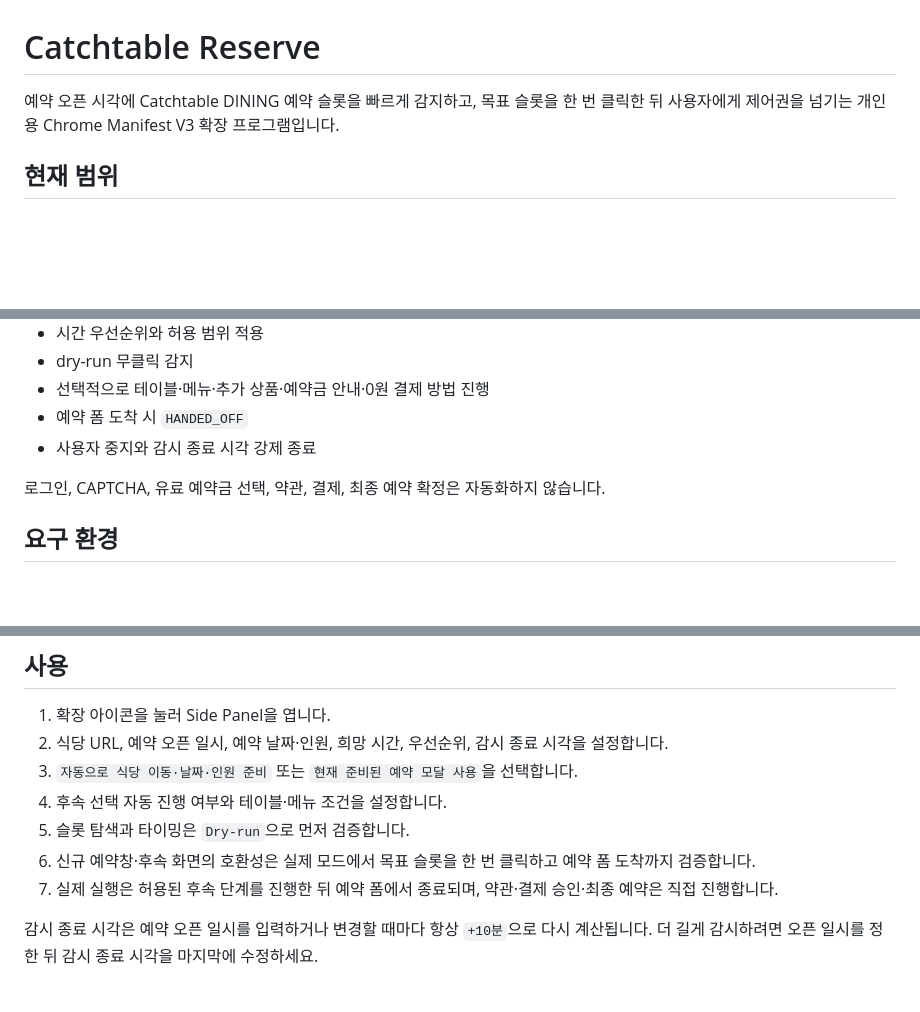
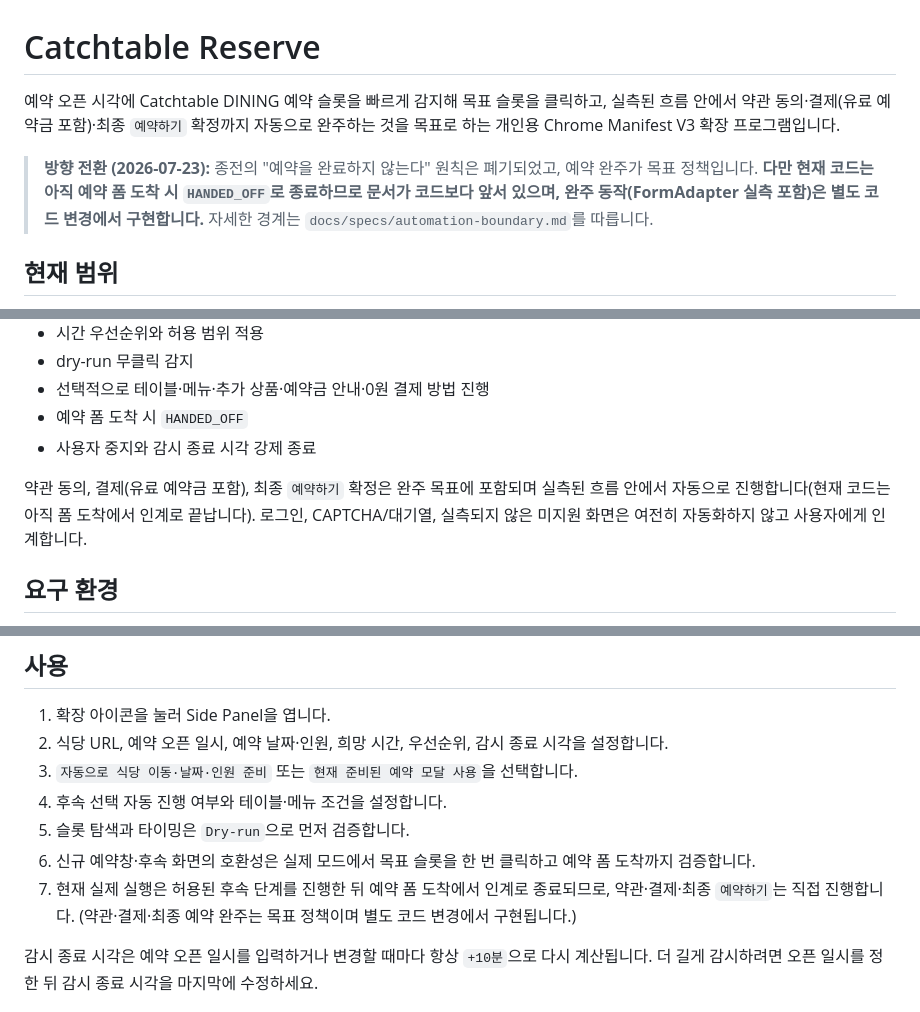
Before and after one commit to ka-MS/catchtable-reservation-assistant, a Markdown page: README.md, 3 parts joined by grey strips. Drawn GitHub-style; blank space fills up the shorter version.

```diff
--- a/README.md
+++ b/README.md
@@ -1,6 +1,8 @@
 # Catchtable Reserve
 
-예약 오픈 시각에 Catchtable DINING 예약 슬롯을 빠르게 감지하고, 목표 슬롯을 한 번 클릭한 뒤 사용자에게 제어권을 넘기는 개인용 Chrome Manifest V3 확장 프로그램입니다.
+예약 오픈 시각에 Catchtable DINING 예약 슬롯을 빠르게 감지해 목표 슬롯을 클릭하고, 실측된 흐름 안에서 약관 동의·결제(유료 예약금 포함)·최종 `예약하기` 확정까지 자동으로 완주하는 것을 목표로 하는 개인용 Chrome Manifest V3 확장 프로그램입니다.
+
+> **방향 전환 (2026-07-23):** 종전의 "예약을 완료하지 않는다" 원칙은 폐기되었고, 예약 완주가 목표 정책입니다. **다만 현재 코드는 아직 예약 폼 도착 시 `HANDED_OFF`로 종료하므로 문서가 코드보다 앞서 있으며, 완주 동작(FormAdapter 실측 포함)은 별도 코드 변경에서 구현합니다.** 자세한 경계는 `docs/specs/automation-boundary.md`를 따릅니다.
 
 ## 현재 범위
 
@@ -15,7 +17,7 @@
 - 예약 폼 도착 시 `HANDED_OFF`
 - 사용자 중지와 감시 종료 시각 강제 종료
 
-로그인, CAPTCHA, 유료 예약금 선택, 약관, 결제, 최종 예약 확정은 자동화하지 않습니다.
+약관 동의, 결제(유료 예약금 포함), 최종 `예약하기` 확정은 완주 목표에 포함되며 실측된 흐름 안에서 자동으로 진행합니다(현재 코드는 아직 폼 도착에서 인계로 끝납니다). 로그인, CAPTCHA/대기열, 실측되지 않은 미지원 화면은 여전히 자동화하지 않고 사용자에게 인계합니다.
 
 ## 요구 환경
 
@@ -55,7 +57,7 @@ Windows 파일 선택기에서는 다음 경로를 사용할 수 있습니다.
 4. 후속 선택 자동 진행 여부와 테이블·메뉴 조건을 설정합니다.
 5. 슬롯 탐색과 타이밍은 `Dry-run`으로 먼저 검증합니다.
 6. 신규 예약창·후속 화면의 호환성은 실제 모드에서 목표 슬롯을 한 번 클릭하고 예약 폼 도착까지 검증합니다.
-7. 실제 실행은 허용된 후속 단계를 진행한 뒤 예약 폼에서 종료되며, 약관·결제 승인·최종 예약은 직접 진행합니다.
+7. 현재 실제 실행은 허용된 후속 단계를 진행한 뒤 예약 폼 도착에서 인계로 종료되므로, 약관·결제·최종 `예약하기`는 직접 진행합니다. (약관·결제·최종 예약 완주는 목표 정책이며 별도 코드 변경에서 구현됩니다.)
 
 감시 종료 시각은 예약 오픈 일시를 입력하거나 변경할 때마다 항상 `+10분`으로 다시 계산됩니다. 더 길게 감시하려면 오픈 일시를 정한 뒤 감시 종료 시각을 마지막에 수정하세요.
 
```
Also changed, not shown: other parts of README.md (+1 -1 lines), docs/worklog/HANDOFF.md (+7 -0 lines).
